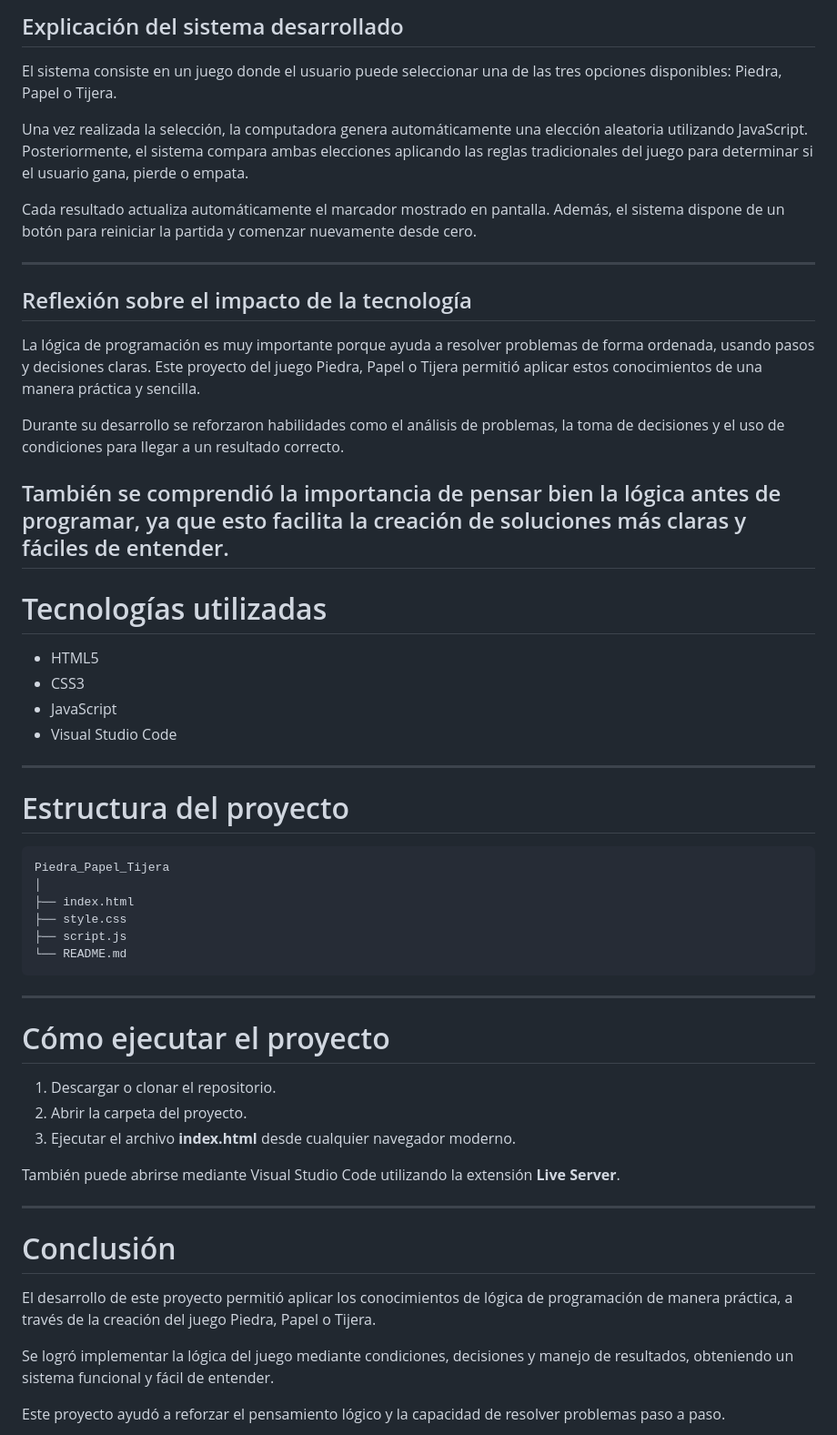
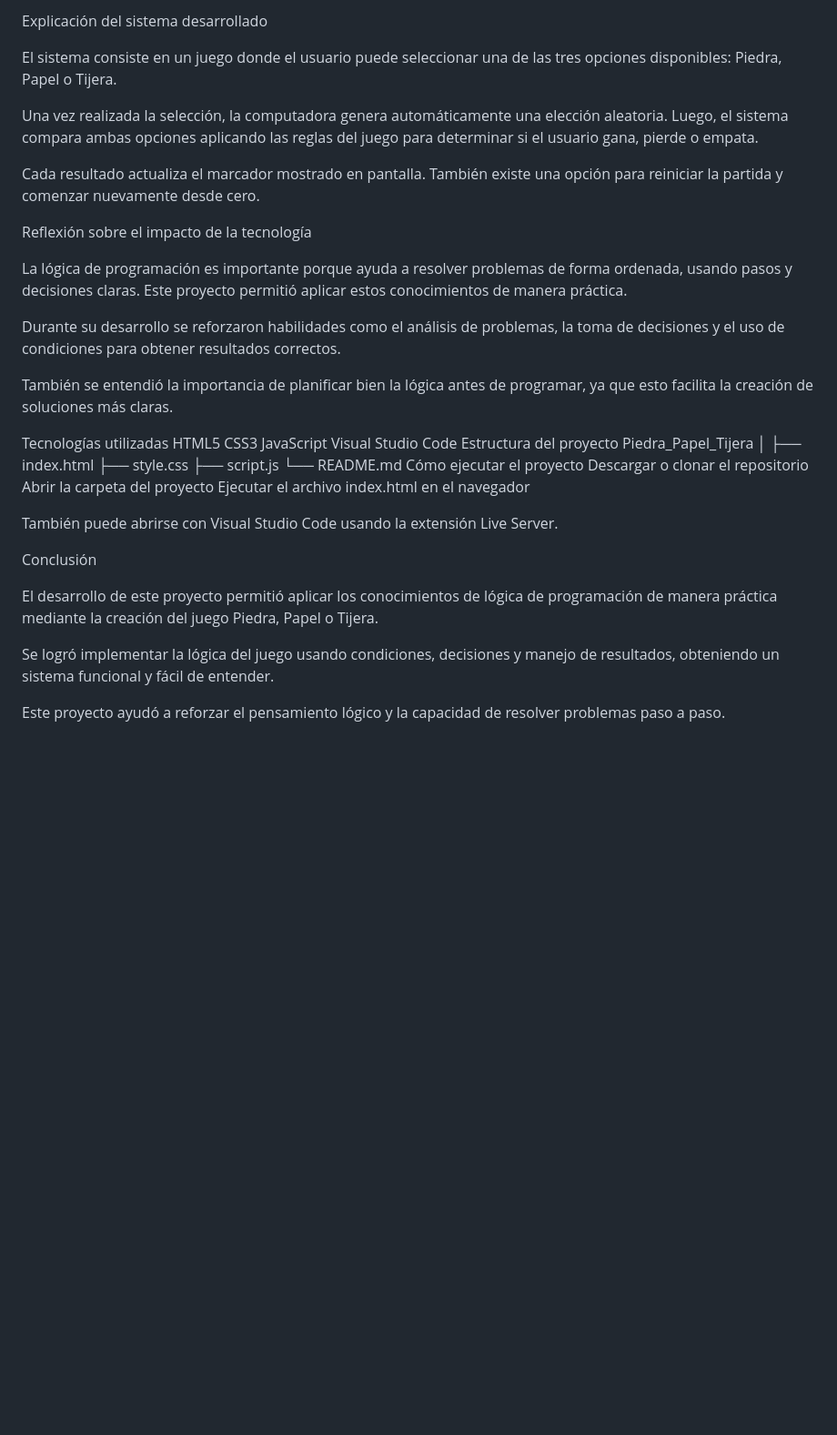
Before and after one commit to damarispila68-del/piedra-papel-tijera-java, a Markdown page: README.md, the part around one of its changes. Shown at 91% size. Drawn GitHub-style; blank space fills up the shorter version.

````diff
--- a/README.md
+++ b/README.md
@@ -67,60 +50,43 @@ Además, se reforzó el uso de comparaciones y operadores lógicos para determin
 
-## Explicación del sistema desarrollado
+Explicación del sistema desarrollado
 
 El sistema consiste en un juego donde el usuario puede seleccionar una de las tres opciones disponibles: Piedra, Papel o Tijera.
 
-Una vez realizada la selección, la computadora genera automáticamente una elección aleatoria utilizando JavaScript. Posteriormente, el sistema compara ambas elecciones aplicando las reglas tradicionales del juego para determinar si el usuario gana, pierde o empata.
+Una vez realizada la selección, la computadora genera automáticamente una elección aleatoria. Luego, el sistema compara ambas opciones aplicando las reglas del juego para determinar si el usuario gana, pierde o empata.
 
-Cada resultado actualiza automáticamente el marcador mostrado en pantalla. Además, el sistema dispone de un botón para reiniciar la partida y comenzar nuevamente desde cero.
+Cada resultado actualiza el marcador mostrado en pantalla. También existe una opción para reiniciar la partida y comenzar nuevamente desde cero.
 
+Reflexión sobre el impacto de la tecnología
 
----
+La lógica de programación es importante porque ayuda a resolver problemas de forma ordenada, usando pasos y decisiones claras. Este proyecto permitió aplicar estos conocimientos de manera práctica.
 
-## Reflexión sobre el impacto de la tecnología
+Durante su desarrollo se reforzaron habilidades como el análisis de problemas, la toma de decisiones y el uso de condiciones para obtener resultados correctos.
 
-La lógica de programación es muy importante porque ayuda a resolver problemas de forma ordenada, usando pasos y decisiones claras. Este proyecto del juego Piedra, Papel o Tijera permitió aplicar estos conocimientos de una manera práctica y sencilla.
+También se entendió la importancia de planificar bien la lógica antes de programar, ya que esto facilita la creación de soluciones más claras.
 
-Durante su desarrollo se reforzaron habilidades como el análisis de problemas, la toma de decisiones y el uso de condiciones para llegar a un resultado correcto.
-
-También se comprendió la importancia de pensar bien la lógica antes de programar, ya que esto facilita la creación de soluciones más claras y fáciles de entender.
----
-
-# Tecnologías utilizadas
-
-* HTML5
-* CSS3
-* JavaScript
-* Visual Studio Code
-
----
-
-# Estructura del proyecto
-
-```
+Tecnologías utilizadas
+HTML5
+CSS3
+JavaScript
+Visual Studio Code
+Estructura del proyecto
 Piedra_Papel_Tijera
 │
 ├── index.html
 ├── style.css
 ├── script.js
 └── README.md
-```
+Cómo ejecutar el proyecto
+Descargar o clonar el repositorio
+Abrir la carpeta del proyecto
+Ejecutar el archivo index.html en el navegador
 
----
+También puede abrirse con Visual Studio Code usando la extensión Live Server.
 
-# Cómo ejecutar el proyecto
+Conclusión
 
-1. Descargar o clonar el repositorio.
-2. Abrir la carpeta del proyecto.
-3. Ejecutar el archivo **index.html** desde cualquier navegador moderno.
+El desarrollo de este proyecto permitió aplicar los conocimientos de lógica de programación de manera práctica mediante la creación del juego Piedra, Papel o Tijera.
 
-También puede abrirse mediante Visual Studio Code utilizando la extensión **Live Server**.
-
----
-
-# Conclusión
-
-El desarrollo de este proyecto permitió aplicar los conocimientos de lógica de programación de manera práctica, a través de la creación del juego Piedra, Papel o Tijera.
-
-Se logró implementar la lógica del juego mediante condiciones, decisiones y manejo de resultados, obteniendo un sistema funcional y fácil de entender.
+Se logró implementar la lógica del juego usando condiciones, decisiones y manejo de resultados, obteniendo un sistema funcional y fácil de entender.
 
 Este proyecto ayudó a reforzar el pensamiento lógico y la capacidad de resolver problemas paso a paso.
````
Also changed, not shown: other parts of README.md (+28 -51 lines).
